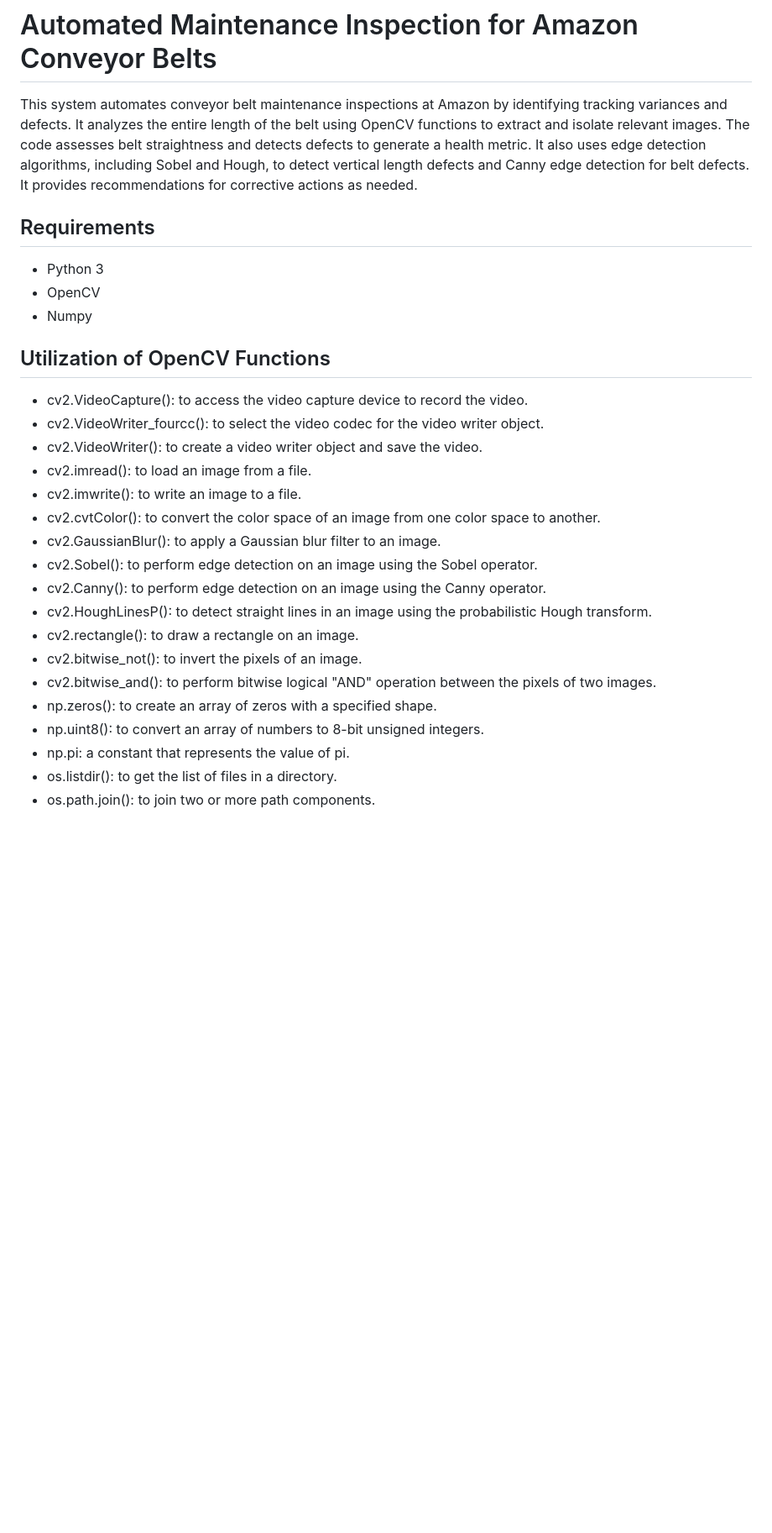
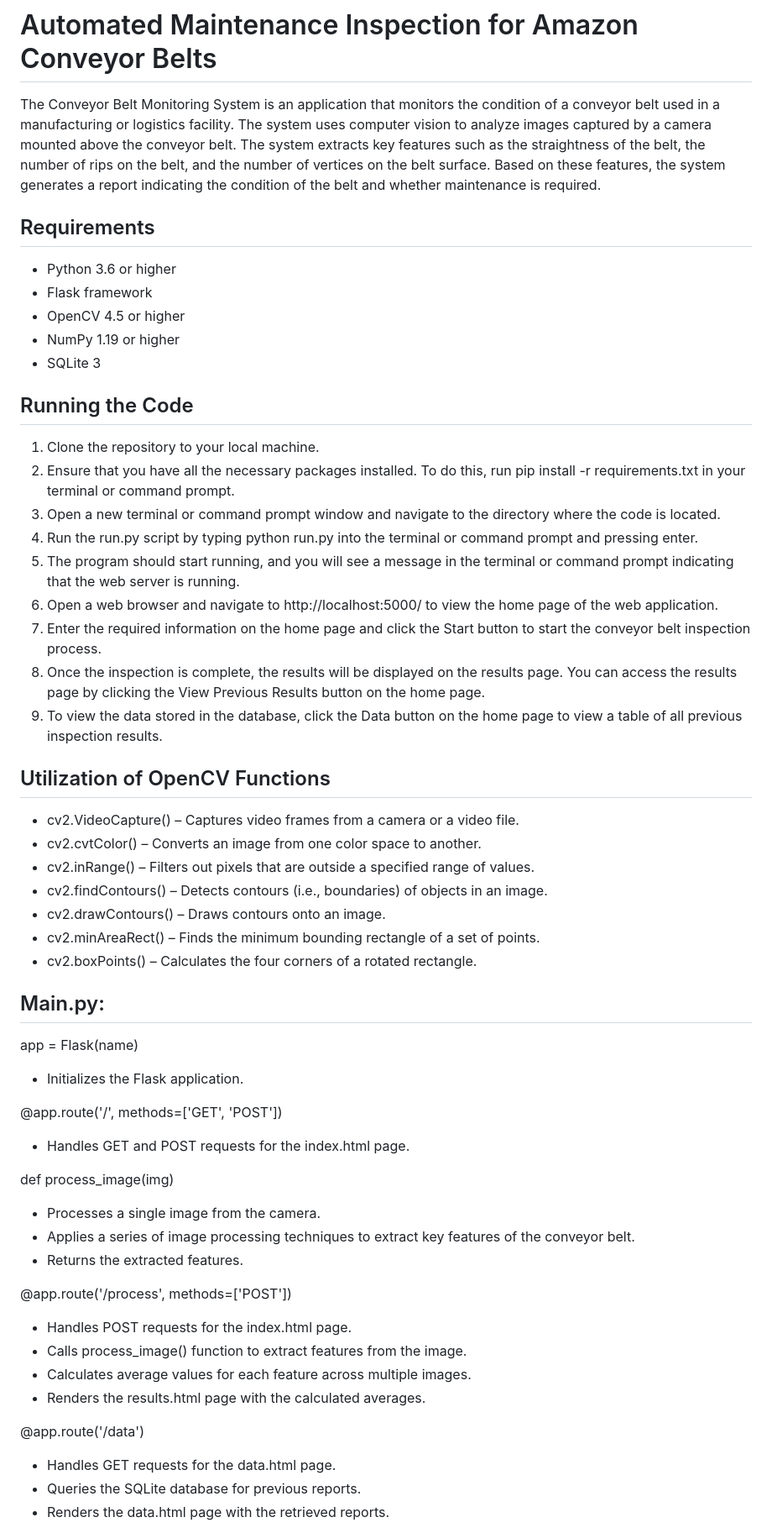
Before and after one commit to wyniemko/Automated-Maintenance-Inspection-for-Amazon-Conveyor-Belts, a Markdown page: README.md, the part around one of its changes. Shown at 84% size. Rendered like a GitHub page; blank space fills up the shorter version.

```diff
--- a/README.md
+++ b/README.md
@@ -1,30 +1,57 @@
 # Automated Maintenance Inspection for Amazon Conveyor Belts
 
-This system automates conveyor belt maintenance inspections at Amazon by identifying tracking variances and defects. It analyzes the entire length of the belt using OpenCV functions to extract and isolate relevant images. The code assesses belt straightness and detects defects to generate a health metric. It also uses edge detection algorithms, including Sobel and Hough, to detect vertical length defects and Canny edge detection for belt defects. It provides recommendations for corrective actions as needed.
+The Conveyor Belt Monitoring System is an application that monitors the condition of a conveyor belt used in a manufacturing or logistics facility. The system uses computer vision to analyze images captured by a camera mounted above the conveyor belt. The system extracts key features such as the straightness of the belt, the number of rips on the belt, and the number of vertices on the belt surface. Based on these features, the system generates a report indicating the condition of the belt and whether maintenance is required.
 
 ## Requirements
 
-- Python 3
-- OpenCV
-- Numpy
+- Python 3.6 or higher
+- Flask framework
+- OpenCV 4.5 or higher
+- NumPy 1.19 or higher
+- SQLite 3
+
+## Running the Code
+1. Clone the repository to your local machine.
+2. Ensure that you have all the necessary packages installed. To do this, run pip install -r requirements.txt in your terminal or command prompt.
+3. Open a new terminal or command prompt window and navigate to the directory where the code is located.
+4. Run the run.py script by typing python run.py into the terminal or command prompt and pressing enter.
+5. The program should start running, and you will see a message in the terminal or command prompt indicating that the web server is running.
+6. Open a web browser and navigate to http://localhost:5000/ to view the home page of the web application.
+7. Enter the required information on the home page and click the Start button to start the conveyor belt inspection process.
+8. Once the inspection is complete, the results will be displayed on the results page. You can access the results page by clicking the View Previous Results button on the home page.
+9. To view the data stored in the database, click the Data button on the home page to view a table of all previous inspection results.
 
 ## Utilization of OpenCV Functions
 
-- cv2.VideoCapture(): to access the video capture device to record the video.
-- cv2.VideoWriter_fourcc(): to select the video codec for the video writer object.
-- cv2.VideoWriter(): to create a video writer object and save the video.
-- cv2.imread(): to load an image from a file.
-- cv2.imwrite(): to write an image to a file.
-- cv2.cvtColor(): to convert the color space of an image from one color space to another.
-- cv2.GaussianBlur(): to apply a Gaussian blur filter to an image.
-- cv2.Sobel(): to perform edge detection on an image using the Sobel operator.
-- cv2.Canny(): to perform edge detection on an image using the Canny operator.
-- cv2.HoughLinesP(): to detect straight lines in an image using the probabilistic Hough transform.
-- cv2.rectangle(): to draw a rectangle on an image.
-- cv2.bitwise_not(): to invert the pixels of an image.
-- cv2.bitwise_and(): to perform bitwise logical "AND" operation between the pixels of two images.
-- np.zeros(): to create an array of zeros with a specified shape.
-- np.uint8(): to convert an array of numbers to 8-bit unsigned integers.
-- np.pi: a constant that represents the value of pi.
-- os.listdir(): to get the list of files in a directory.
-- os.path.join(): to join two or more path components.
+- cv2.VideoCapture() – Captures video frames from a camera or a video file.
+- cv2.cvtColor() – Converts an image from one color space to another.
+- cv2.inRange() – Filters out pixels that are outside a specified range of values.
+- cv2.findContours() – Detects contours (i.e., boundaries) of objects in an image.
+- cv2.drawContours() – Draws contours onto an image.
+- cv2.minAreaRect() – Finds the minimum bounding rectangle of a set of points.
+- cv2.boxPoints() – Calculates the four corners of a rotated rectangle.
+
+## Main.py:
+
+app = Flask(name)
+- Initializes the Flask application.
+
+@app.route('/', methods=['GET', 'POST'])
+- Handles GET and POST requests for the index.html page.
+
+def process_image(img)
+- Processes a single image from the camera.
+- Applies a series of image processing techniques to extract key features of the conveyor belt.
+- Returns the extracted features.
+
+@app.route('/process', methods=['POST'])
+- Handles POST requests for the index.html page.
+- Calls process_image() function to extract features from the image.
+- Calculates average values for each feature across multiple images.
+- Renders the results.html page with the calculated averages.
+
+@app.route('/data')
+- Handles GET requests for the data.html page.
+- Queries the SQLite database for previous reports.
+- Renders the data.html page with the retrieved reports.
+
```
Also changed, not shown: other parts of README.md (+4 -0 lines).
